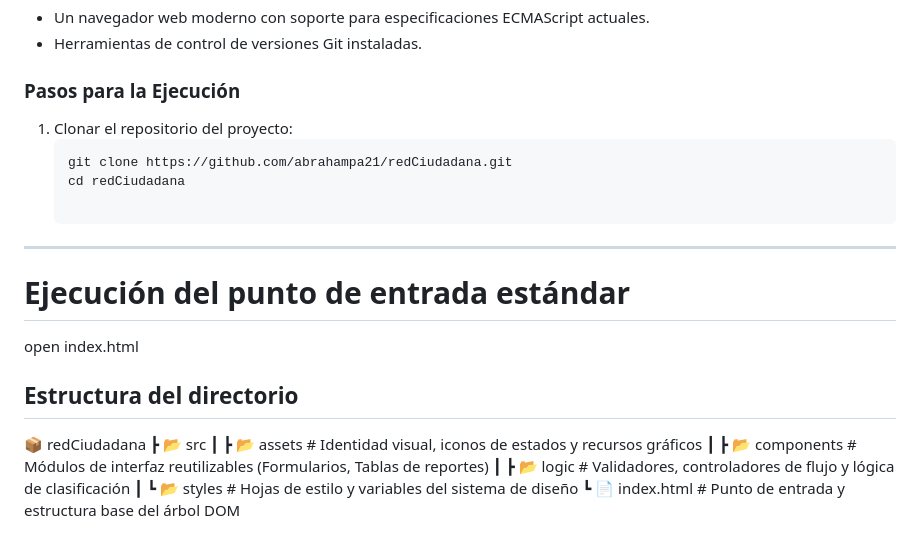
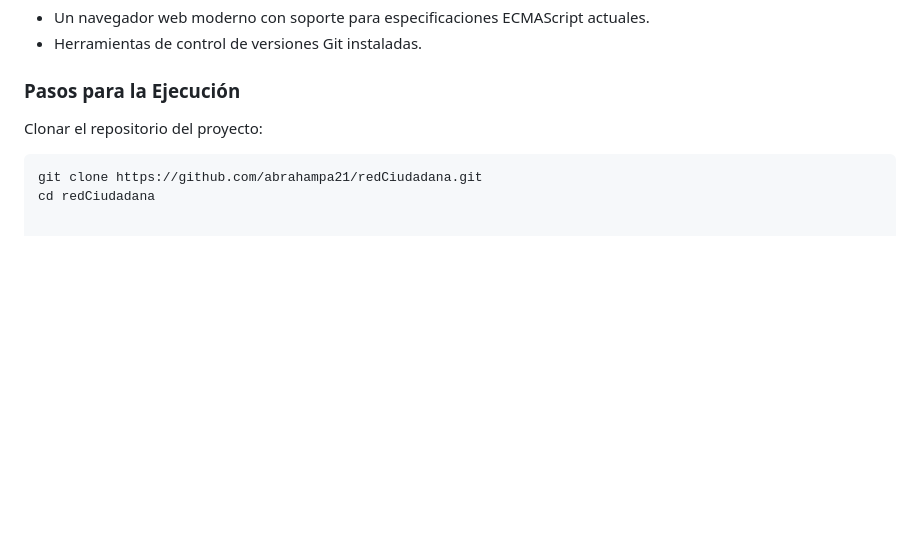
Before and after one commit to abrahampa21/redCiudadana, a Markdown page: README.md, the part around the change. Rendered like a GitHub page; blank space fills up the shorter version.

````diff
--- a/README.md
+++ b/README.md
@@ -52,22 +52,7 @@ Antes de inicializar el entorno de desarrollo local, verifique que su estación
 
 ### Pasos para la Ejecución
 
-1. Clonar el repositorio del proyecto:
+Clonar el repositorio del proyecto:
    ```bash
    git clone https://github.com/abrahampa21/redCiudadana.git
    cd redCiudadana
-
----
-
-# Ejecución del punto de entrada estándar
-open index.html
-
-## Estructura del directorio
-
-📦 redCiudadana
- ┣ 📂 src
- ┃ ┣ 📂 assets     # Identidad visual, iconos de estados y recursos gráficos
- ┃ ┣ 📂 components # Módulos de interfaz reutilizables (Formularios, Tablas de reportes)
- ┃ ┣ 📂 logic      # Validadores, controladores de flujo y lógica de clasificación
- ┃ ┗ 📂 styles     # Hojas de estilo y variables del sistema de diseño
- ┗ 📄 index.html   # Punto de entrada y estructura base del árbol DOM
````
